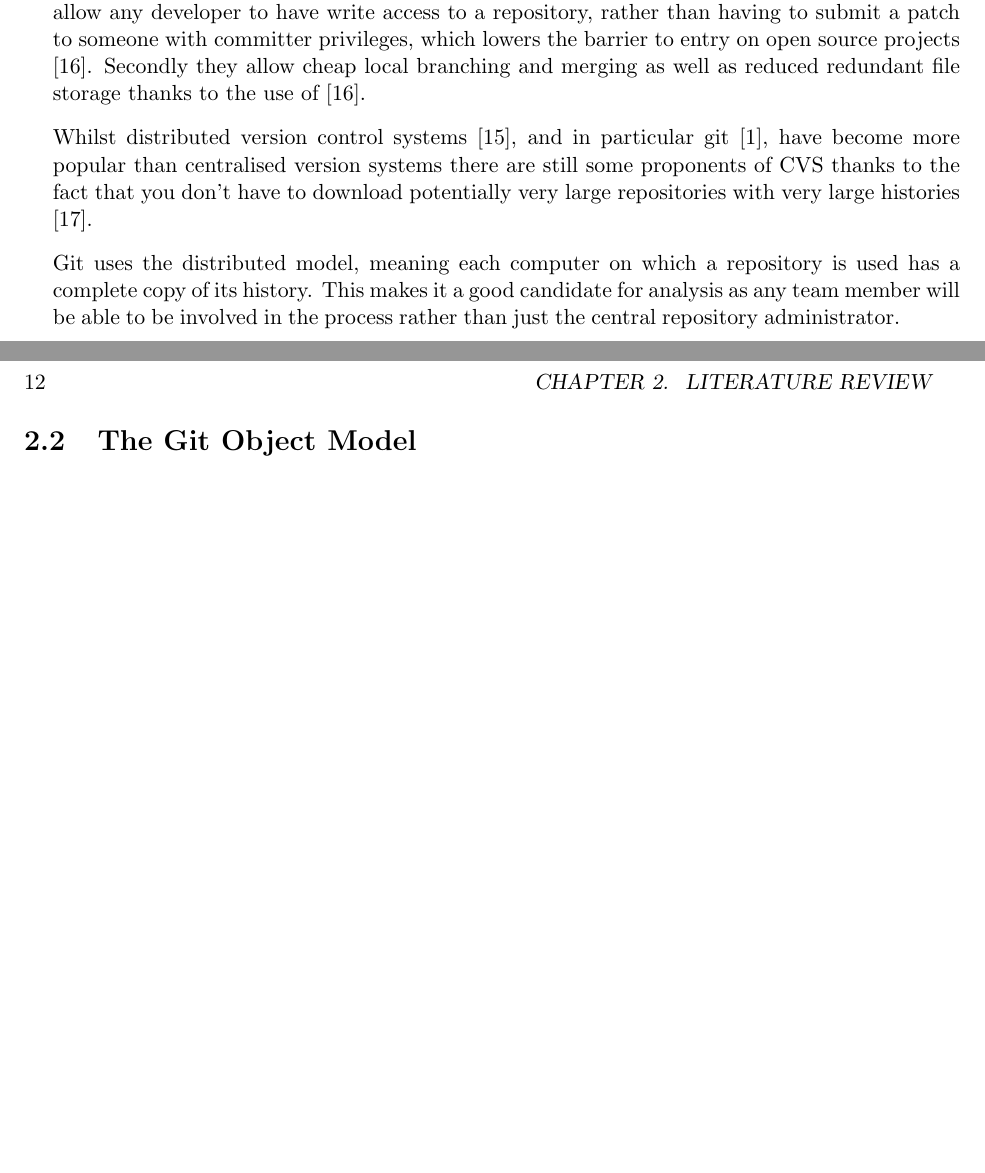
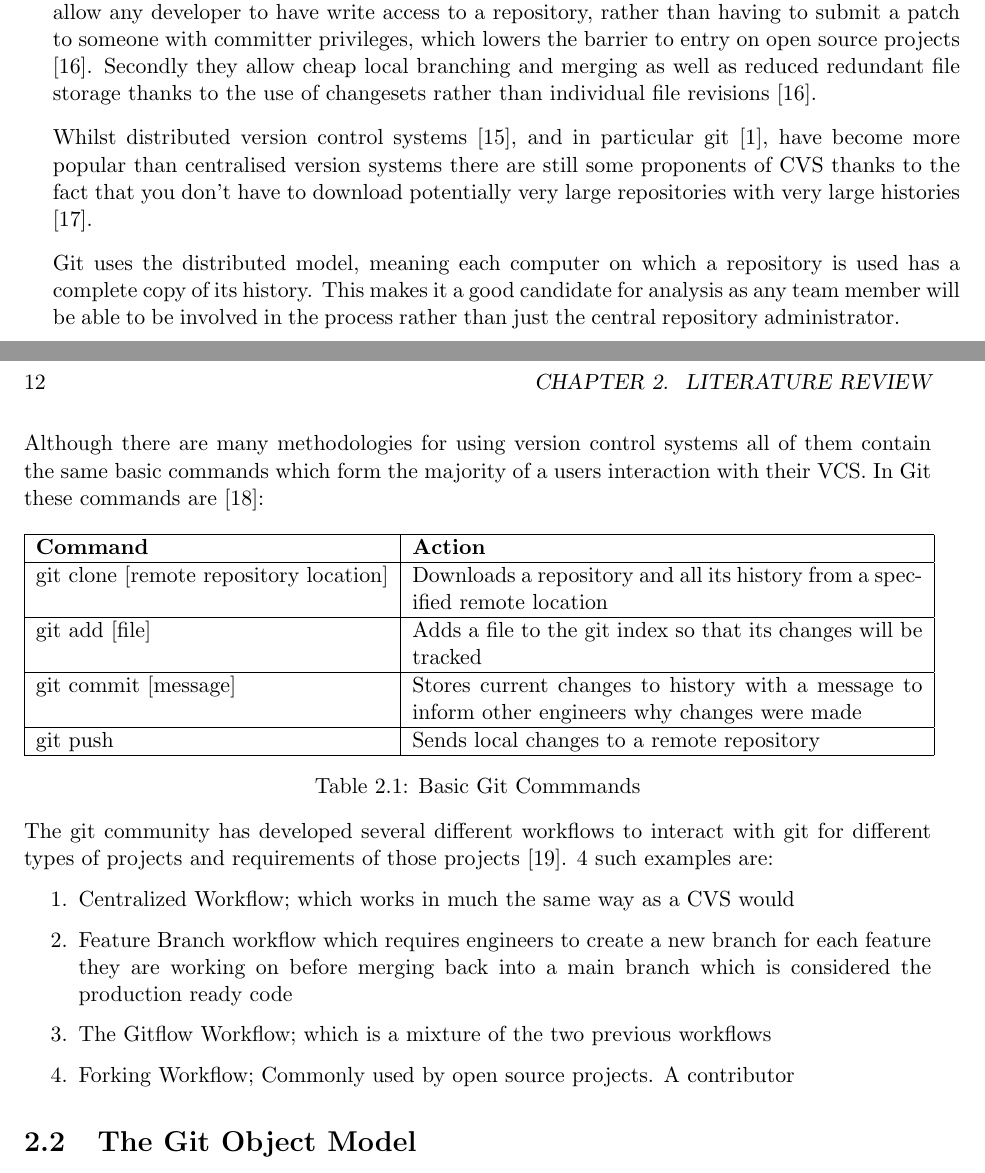
Before and after one commit to DannyBrown-xx/EpsilonGit, a LaTeX thesis (Paper/Thesis/thesis.tex): two parts of pages 11 and 12 of 29 before the commit and two parts of pages 11 and 12 of 30 after it, joined at a grey line, cut so that both start at the same text, the shorter picture padded with empty space. Compiled offline with pdfLaTeX.

Commit message:
More git basics

```diff
--- a/Paper/Thesis/thesis.tex
+++ b/Paper/Thesis/thesis.tex
@@ -145,11 +145,37 @@ Git is a version control system originally developed by Linus Torvalds, known fo
 
 There are two main types of VCS, Centralised Version Control Software and Distributed Version Control Software. Centralised version control systems rely on a central server which contains the canonical source repository whilst distributed systems downloads a complete clone of the repository with a full commit history, meaning each client has a first class repository\cite{whydistributed}.
 
-Distributed version control software has several advantages over centralised systems. Firstly they allow any developer to have write access to a repository, rather than having to submit a patch to someone with committer privileges, which lowers the barrier to entry on open source projects \cite{distributedimpactoss}. Secondly they allow cheap local branching and merging as well as reduced redundant file storage thanks to the use of \cite{distributedimpactoss}.
+Distributed version control software has several advantages over centralised systems. Firstly they allow any developer to have write access to a repository, rather than having to submit a patch to someone with committer privileges, which lowers the barrier to entry on open source projects \cite{distributedimpactoss}. Secondly they allow cheap local branching and merging as well as reduced redundant file storage thanks to the use of changesets rather than individual file revisions \cite{distributedimpactoss}.
 
 Whilst distributed version control systems \cite{whydistributed}, and in particular git \cite{gitpopularity}, have become more popular than centralised version systems there are still some proponents of CVS thanks to the fact that you don't have to download potentially very large repositories with very large histories \cite{cvsvsvcs}.
 
 Git uses the distributed model, meaning each computer on which a repository is used has a complete copy of its history. This makes it a good candidate for analysis as any team member will be able to be involved in the process rather than just the central repository administrator.
+
+Although there are many methodologies for using version control systems all of them contain the same basic commands which form the majority of a users interaction with their VCS. In Git these commands are \cite{gitrefbasic}:
+
+\begin{table}[h]
+\centering
+\label{basic-git-commands}
+\begin{tabular}{| l | p{9cm} |}
+\hline
+\textbf{Command} & \textbf{Action} \\ \hline
+git clone [remote repository location] & Downloads a repository and all its history from a specified remote location \\ \hline
+git add [file] & Adds a file to the git index so that its changes will be tracked \\ \hline
+git commit [message] & Stores current changes to history with a message to inform other engineers why changes were made \\ \hline
+git push & Sends local changes to a remote repository \\ \hline
+\end{tabular}
+\caption{Basic Git Commmands}
+\end{table}
+
+The git community has developed several different workflows to interact with git for different types of projects and requirements of those projects \cite{gitcomparingworkflows}. 4 such examples are:
+
+\begin{enumerate}
+	\item Centralized Workflow; which works in much the same way as a CVS would
+	\item Feature Branch workflow which requires engineers to create a new branch for each feature they are working on before merging back into a main branch which is considered the production ready code
+	\item The Gitflow Workflow; which is a mixture of the two previous workflows
+	\item Forking Workflow; Commonly used by open source projects. A contributor
+\end{enumerate}
+
 
 \section{The Git Object Model}
 
```
Also changed, not shown: Paper/Thesis/references.bib (+20 -2 lines).
